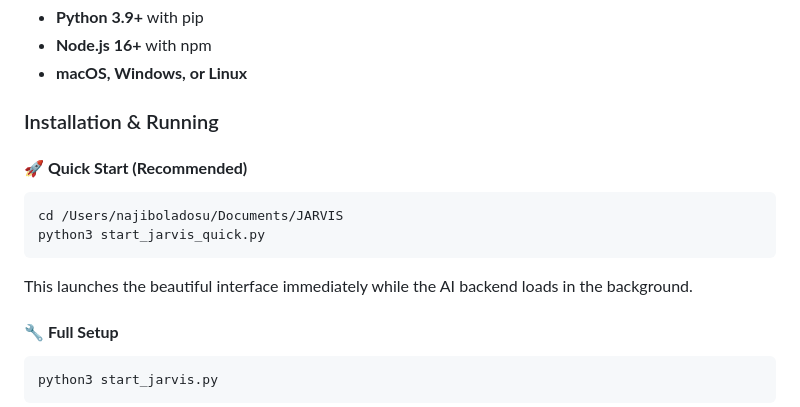
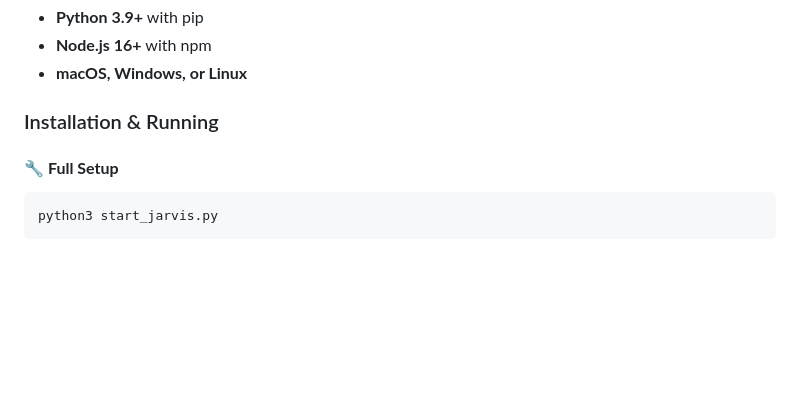
Before and after one commit to Odion-Sonny/J.A.R.V.I.S, a Markdown page: README.md, the part around the change. Rendered like a GitHub page; blank space fills up the shorter version.

Commit message:
Remove quick start section from README
Remove the quick start installation instructions that contained a hardcoded user path, keeping only the general full setup method for better portability.

````diff
--- a/README.md
+++ b/README.md
@@ -43,13 +43,6 @@ A futuristic cross-platform AI assistant built with ElectronJS and GPT4All, feat
 - **macOS, Windows, or Linux**
 
 ### Installation & Running
-
-#### 🚀 **Quick Start (Recommended)**
-```bash
-cd /Users/najiboladosu/Documents/JARVIS
-python3 start_jarvis_quick.py
-```
-This launches the beautiful interface immediately while the AI backend loads in the background.
 
 #### 🔧 **Full Setup**
 ```bash
````
